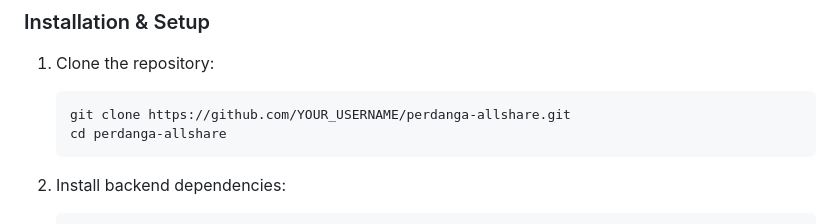
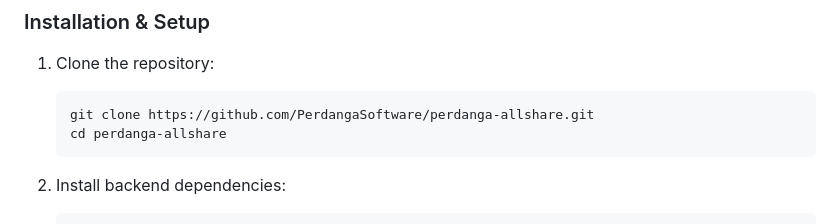
Before and after one commit to PerdangaSoftware/Perdanga-AllShare, a Markdown page: README.md, the part around the change. Rendered like a GitHub page.

````diff
--- a/README.md
+++ b/README.md
@@ -68,7 +68,7 @@ PerdangaAllShare/
 
 1. Clone the repository:
    ```cmd
-   git clone https://github.com/YOUR_USERNAME/perdanga-allshare.git
+   git clone https://github.com/PerdangaSoftware/perdanga-allshare.git
    cd perdanga-allshare
    ```
 
````
